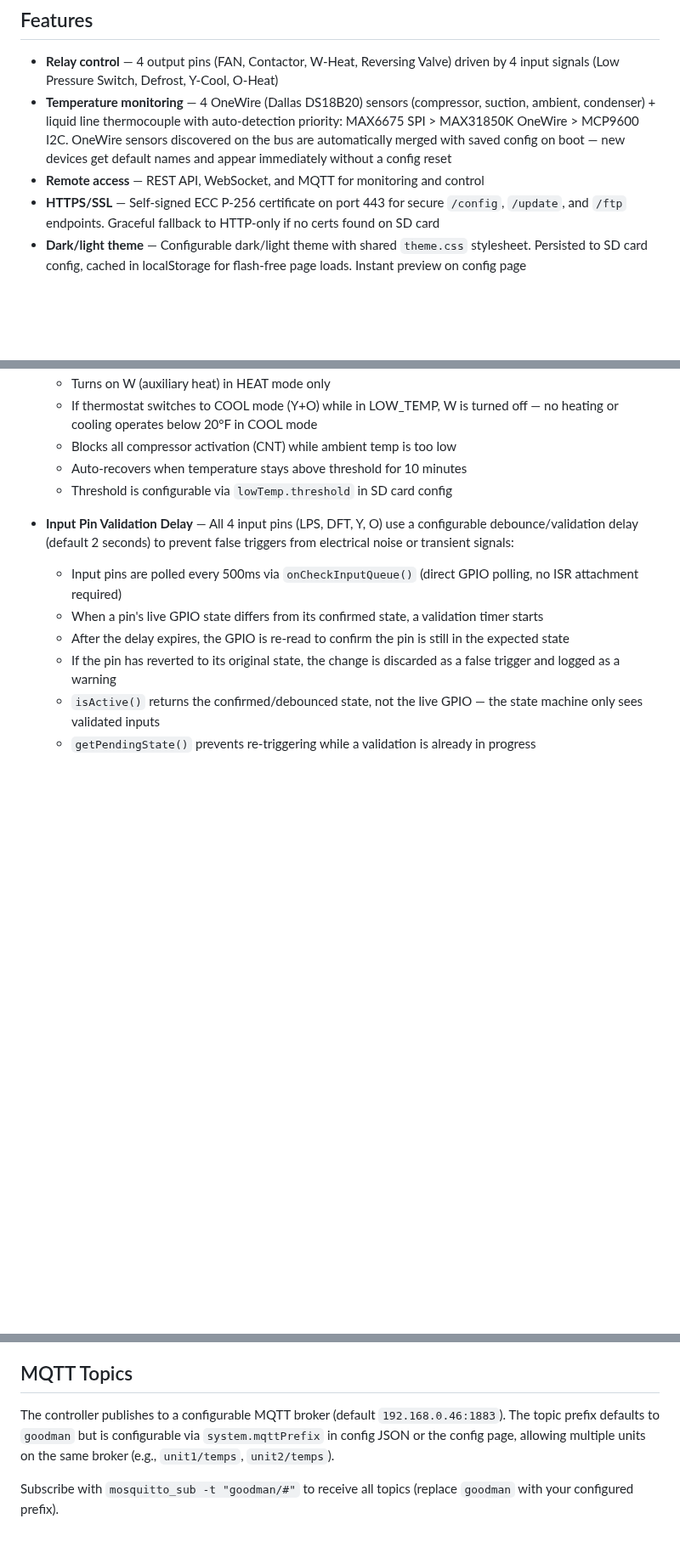
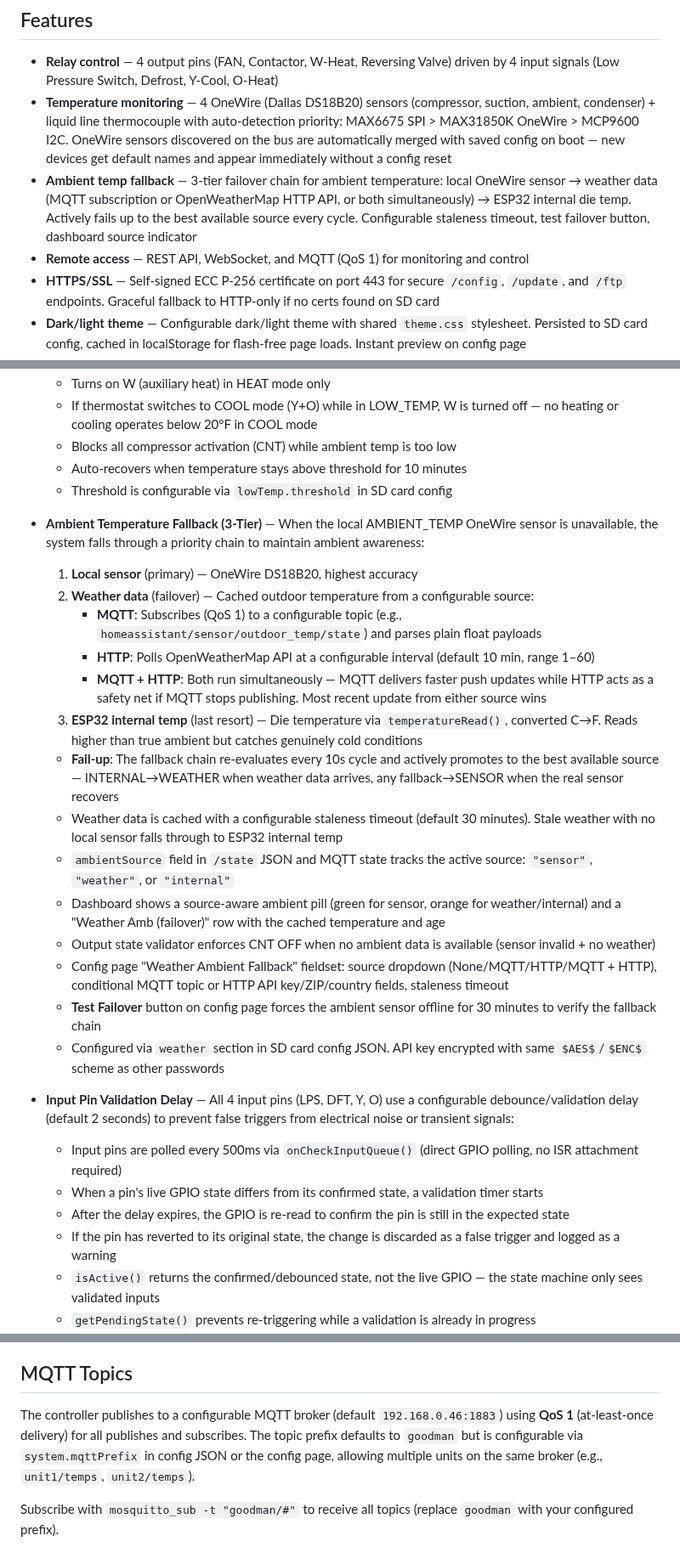
Before and after one commit to alpauna/GoodmanHPCtrl, a Markdown page: README.md, 3 parts joined by grey strips. Shown at 85% size. Drawn GitHub-style; blank space fills up the shorter version.

Commit message:
Update README with MQTT+HTTP dual source, fail-up, and QoS 1
Co-Authored-By: Claude Opus 4.6 <noreply@anthropic.com>

```diff
--- a/README.md
+++ b/README.md
@@ -18,7 +18,8 @@ ESP32-based controller for Goodman heatpumps with support for cooling, heating,
 
 - **Relay control** — 4 output pins (FAN, Contactor, W-Heat, Reversing Valve) driven by 4 input signals (Low Pressure Switch, Defrost, Y-Cool, O-Heat)
 - **Temperature monitoring** — 4 OneWire (Dallas DS18B20) sensors (compressor, suction, ambient, condenser) + liquid line thermocouple with auto-detection priority: MAX6675 SPI > MAX31850K OneWire > MCP9600 I2C. OneWire sensors discovered on the bus are automatically merged with saved config on boot — new devices get default names and appear immediately without a config reset
-- **Remote access** — REST API, WebSocket, and MQTT for monitoring and control
+- **Ambient temp fallback** — 3-tier failover chain for ambient temperature: local OneWire sensor → weather data (MQTT subscription or OpenWeatherMap HTTP API, or both simultaneously) → ESP32 internal die temp. Actively fails up to the best available source every cycle. Configurable staleness timeout, test failover button, dashboard source indicator
+- **Remote access** — REST API, WebSocket, and MQTT (QoS 1) for monitoring and control
 - **HTTPS/SSL** — Self-signed ECC P-256 certificate on port 443 for secure `/config`, `/update`, and `/ftp` endpoints. Graceful fallback to HTTP-only if no certs found on SD card
 - **Dark/light theme** — Configurable dark/light theme with shared `theme.css` stylesheet. Persisted to SD card config, cached in localStorage for flash-free page loads. Instant preview on config page
 - **Admin password protection** — HTTP Basic Auth on sensitive endpoints (`/config`, `/update`, `/ftp`). No password = open access
@@ -101,6 +102,22 @@ The `GoodmanHP` class is the central controller that manages all I/O pins and th
   - Blocks all compressor activation (CNT) while ambient temp is too low
   - Auto-recovers when temperature stays above threshold for 10 minutes
   - Threshold is configurable via `lowTemp.threshold` in SD card config
+
+- **Ambient Temperature Fallback (3-Tier)** — When the local AMBIENT_TEMP OneWire sensor is unavailable, the system falls through a priority chain to maintain ambient awareness:
+  1. **Local sensor** (primary) — OneWire DS18B20, highest accuracy
+  2. **Weather data** (failover) — Cached outdoor temperature from a configurable source:
+     - **MQTT**: Subscribes (QoS 1) to a configurable topic (e.g., `homeassistant/sensor/outdoor_temp/state`) and parses plain float payloads
+     - **HTTP**: Polls OpenWeatherMap API at a configurable interval (default 10 min, range 1–60)
+     - **MQTT + HTTP**: Both run simultaneously — MQTT delivers faster push updates while HTTP acts as a safety net if MQTT stops publishing. Most recent update from either source wins
+  3. **ESP32 internal temp** (last resort) — Die temperature via `temperatureRead()`, converted C→F. Reads higher than true ambient but catches genuinely cold conditions
+  - **Fail-up**: The fallback chain re-evaluates every 10s cycle and actively promotes to the best available source — INTERNAL→WEATHER when weather data arrives, any fallback→SENSOR when the real sensor recovers
+  - Weather data is cached with a configurable staleness timeout (default 30 minutes). Stale weather with no local sensor falls through to ESP32 internal temp
+  - `ambientSource` field in `/state` JSON and MQTT state tracks the active source: `"sensor"`, `"weather"`, or `"internal"`
+  - Dashboard shows a source-aware ambient pill (green for sensor, orange for weather/internal) and a "Weather Amb (failover)" row with the cached temperature and age
+  - Output state validator enforces CNT OFF when no ambient data is available (sensor invalid + no weather)
+  - Config page "Weather Ambient Fallback" fieldset: source dropdown (None/MQTT/HTTP/MQTT + HTTP), conditional MQTT topic or HTTP API key/ZIP/country fields, staleness timeout
+  - **Test Failover** button on config page forces the ambient sensor offline for 30 minutes to verify the fallback chain
+  - Configured via `weather` section in SD card config JSON. API key encrypted with same `$AES$`/`$ENC$` scheme as other passwords
 
 - **Input Pin Validation Delay** — All 4 input pins (LPS, DFT, Y, O) use a configurable debounce/validation delay (default 2 seconds) to prevent false triggers from electrical noise or transient signals:
   - Input pins are polled every 500ms via `onCheckInputQueue()` (direct GPIO polling, no ISR attachment required)
@@ -1073,7 +1090,7 @@ If the new firmware causes a crash boot loop, the boot watchdog automatically re
 
 ## MQTT Topics
 
-The controller publishes to a configurable MQTT broker (default `192.168.0.46:1883`). The topic prefix defaults to `goodman` but is configurable via `system.mqttPrefix` in config JSON or the config page, allowing multiple units on the same broker (e.g., `unit1/temps`, `unit2/temps`).
+The controller publishes to a configurable MQTT broker (default `192.168.0.46:1883`) using **QoS 1** (at-least-once delivery) for all publishes and subscribes. The topic prefix defaults to `goodman` but is configurable via `system.mqttPrefix` in config JSON or the config page, allowing multiple units on the same broker (e.g., `unit1/temps`, `unit2/temps`).
 
 Subscribe with `mosquitto_sub -t "goodman/#"` to receive all topics (replace `goodman` with your configured prefix).
 
```
